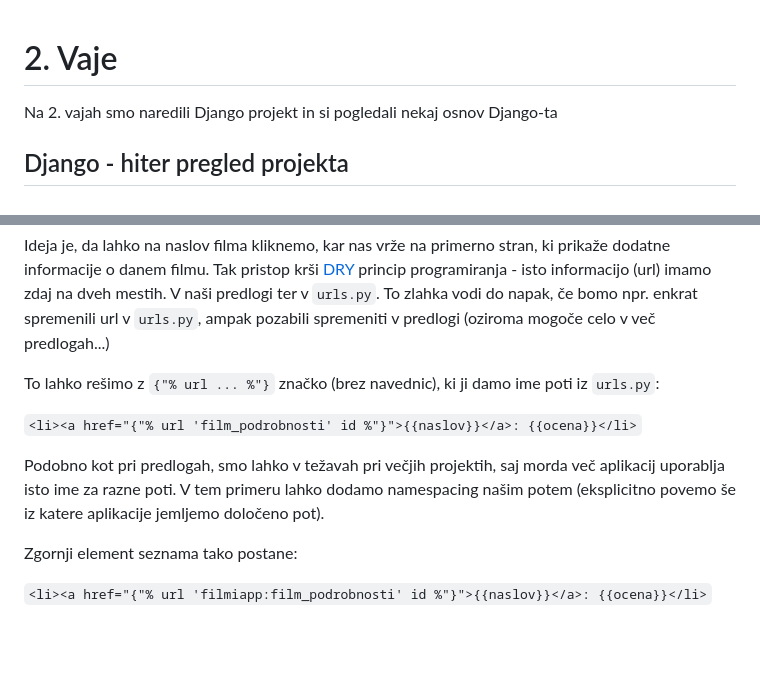
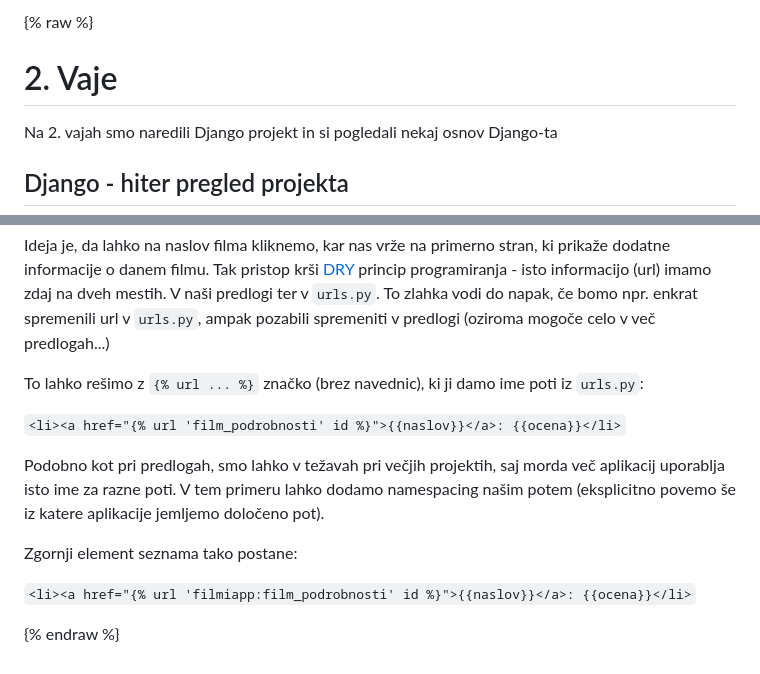
Before and after one commit to jaanos/podatkovne-baze-2, a Markdown page: vaje/README.md, 2 parts joined by grey strips. Drawn GitHub-style; blank space fills up the shorter version.

Commit message:
Popravi značke v poročilu vaj

```diff
--- a/vaje/README.md
+++ b/vaje/README.md
@@ -1,3 +1,4 @@
+{% raw %}
 # 2. Vaje
 
 Na 2. vajah smo naredili Django projekt in si pogledali nekaj osnov Django-ta
@@ -217,13 +218,15 @@ Posamezen element seznama je imel na začetku obliko:
 Ideja je, da lahko na naslov filma kliknemo, kar nas vrže na primerno stran, ki prikaže dodatne informacije o danem filmu.
 Tak pristop krši [DRY](https://en.wikipedia.org/wiki/Don%27t_repeat_yourself) princip programiranja - isto informacijo (url) imamo zdaj na dveh mestih. V naši predlogi ter v `urls.py`. To zlahka vodi do napak, če bomo npr. enkrat spremenili url v `urls.py`, ampak pozabili spremeniti v predlogi (oziroma mogoče celo v več predlogah...)
 
-To lahko rešimo z `{"% url ... %"}` značko (brez navednic), ki ji damo ime poti iz `urls.py`:
+To lahko rešimo z `{% url ... %}` značko (brez navednic), ki ji damo ime poti iz `urls.py`:
 
-`<li><a href="{"% url 'film_podrobnosti' id %"}">{{naslov}}</a>: {{ocena}}</li>`
+`<li><a href="{% url 'film_podrobnosti' id %}">{{naslov}}</a>: {{ocena}}</li>`
 
 Podobno kot pri predlogah, smo lahko v težavah pri večjih projektih, saj morda več aplikacij uporablja isto ime za razne poti.
 V tem primeru lahko dodamo namespacing našim potem (eksplicitno povemo še iz katere aplikacije jemljemo določeno pot).
 
 Zgornji element seznama tako postane:
 
-`<li><a href="{"% url 'filmiapp:film_podrobnosti' id %"}">{{naslov}}</a>: {{ocena}}</li>`
+`<li><a href="{% url 'filmiapp:film_podrobnosti' id %}">{{naslov}}</a>: {{ocena}}</li>`
+
+{% endraw %}
```
Also changed, not shown: other parts of vaje/README.md (+1 -1 lines).
